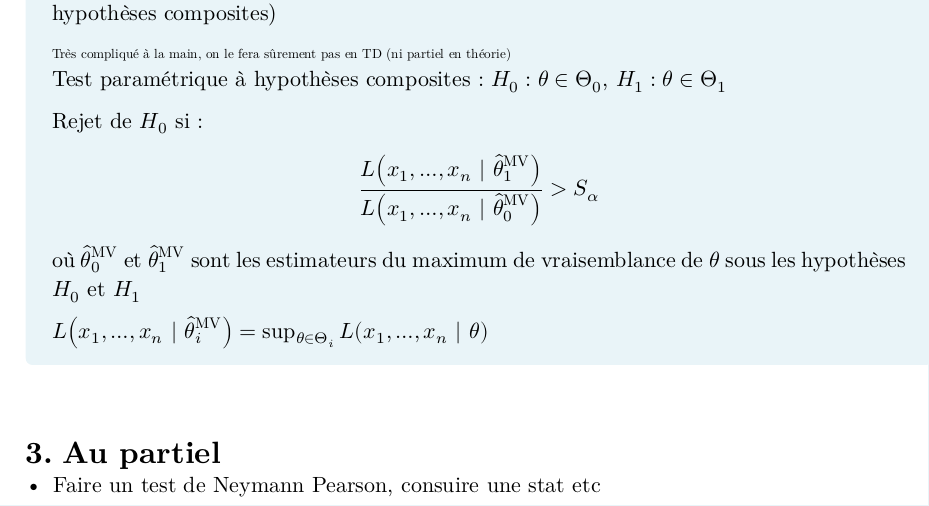
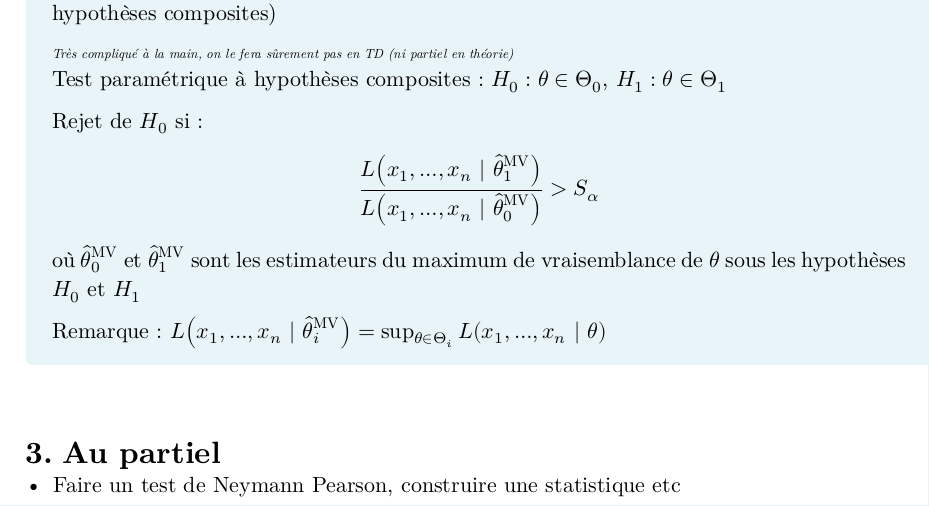
Before and after one commit to louis-thevenet/N7, a Typst document (Cours/Stats/Stats_resume.typ): part of page 6 of 6, cut so that both start at the same text. The pictures show the PDF file Cours/Stats/Stats_resume.pdf that the author committed with the source.

Commit message:
Cours stats : update

```diff
--- a/Cours/Stats/Stats_resume.typ
+++ b/Cours/Stats/Stats_resume.typ
@@ -206,8 +206,10 @@ $ L(x_1, dots, x_n bar H_1) / L(x_1, dots, x_n bar H_0) \ = P[X_1=x_1, dots, X_n
 
     où $hat(theta)_0^op("MV")$ et $hat(theta)_1^op("MV")$ sont les estimateurs du maximum de vraisemblance de $theta$ sous les hypothèses $H_0$ et $H_1$
 
-    $L(x_1, dots, x_n bar hat(theta)_i^op("MV")) = sup_(theta in Theta_i) L(x_1, dots, x_n bar theta)$
+    Remarque : $L(x_1, dots, x_n bar hat(theta)_i^op("MV")) = sup_(theta in Theta_i) L(x_1, dots, x_n bar theta)$
 ]
 
+
+
 = Au partiel
-- Faire un test de Neymann Pearson, consuire une stat etc
+- Faire un test de Neymann Pearson, construire une statistique etc
```
Also changed, not shown: Cours/Stats/Stats_resume.pdf, Cours/Stats/Stats_resume.typ (2 more changed lines).
